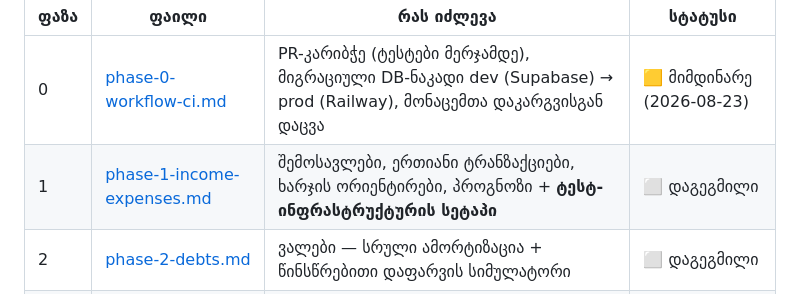
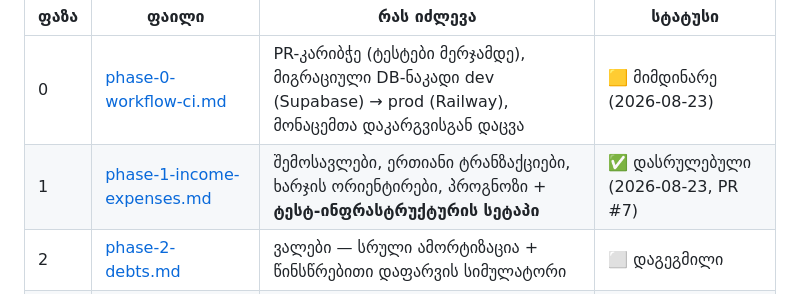
Before and after one commit to tshamugia/expenses-tracker, a Markdown page: docs/phases/README.md, the part around the change. GitHub-like rendering.

Commit message:
docs(phases): mark phase 1 as done in the status table
Co-Authored-By: Claude Fable 5 <noreply@anthropic.com>

```diff
--- a/docs/phases/README.md
+++ b/docs/phases/README.md
@@ -8,7 +8,7 @@
 | ფაზა | ფაილი | რას იძლევა | სტატუსი |
 |---|---|---|---|
 | 0 | [phase-0-workflow-ci.md](phase-0-workflow-ci.md) | PR-კარიბჭე (ტესტები მერჯამდე), მიგრაციული DB-ნაკადი dev (Supabase) → prod (Railway), მონაცემთა დაკარგვისგან დაცვა | 🟨 მიმდინარე (2026-08-23) |
-| 1 | [phase-1-income-expenses.md](phase-1-income-expenses.md) | შემოსავლები, ერთიანი ტრანზაქციები, ხარჯის ორიენტირები, პროგნოზი + **ტესტ-ინფრასტრუქტურის სეტაპი** | ⬜ დაგეგმილი |
+| 1 | [phase-1-income-expenses.md](phase-1-income-expenses.md) | შემოსავლები, ერთიანი ტრანზაქციები, ხარჯის ორიენტირები, პროგნოზი + **ტესტ-ინფრასტრუქტურის სეტაპი** | ✅ დასრულებული (2026-08-23, PR #7) |
 | 2 | [phase-2-debts.md](phase-2-debts.md) | ვალები — სრული ამორტიზაცია + წინსწრებითი დაფარვის სიმულატორი | ⬜ დაგეგმილი |
 | 3 | [phase-3-goals.md](phase-3-goals.md) | მიზნები + სარეზერვო ფონდი (ჩაშენებული მიზანი) | ⬜ დაგეგმილი |
 | 4 | [phase-4-monthly-plan.md](phase-4-monthly-plan.md) | ავტომატური თვიური გეგმა, Safe to spend, დაშბორდი, პროგრესის თრექინგი, თვის დახურვა | ⬜ დაგეგმილი |
```
